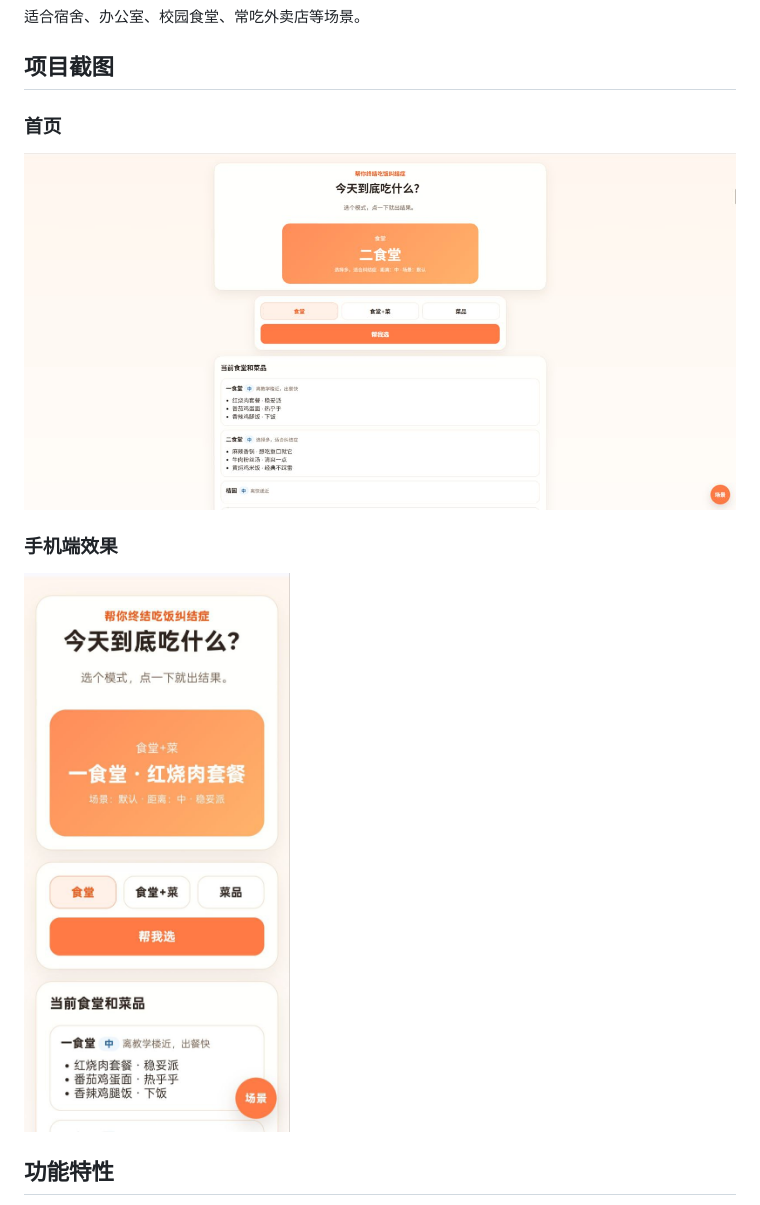
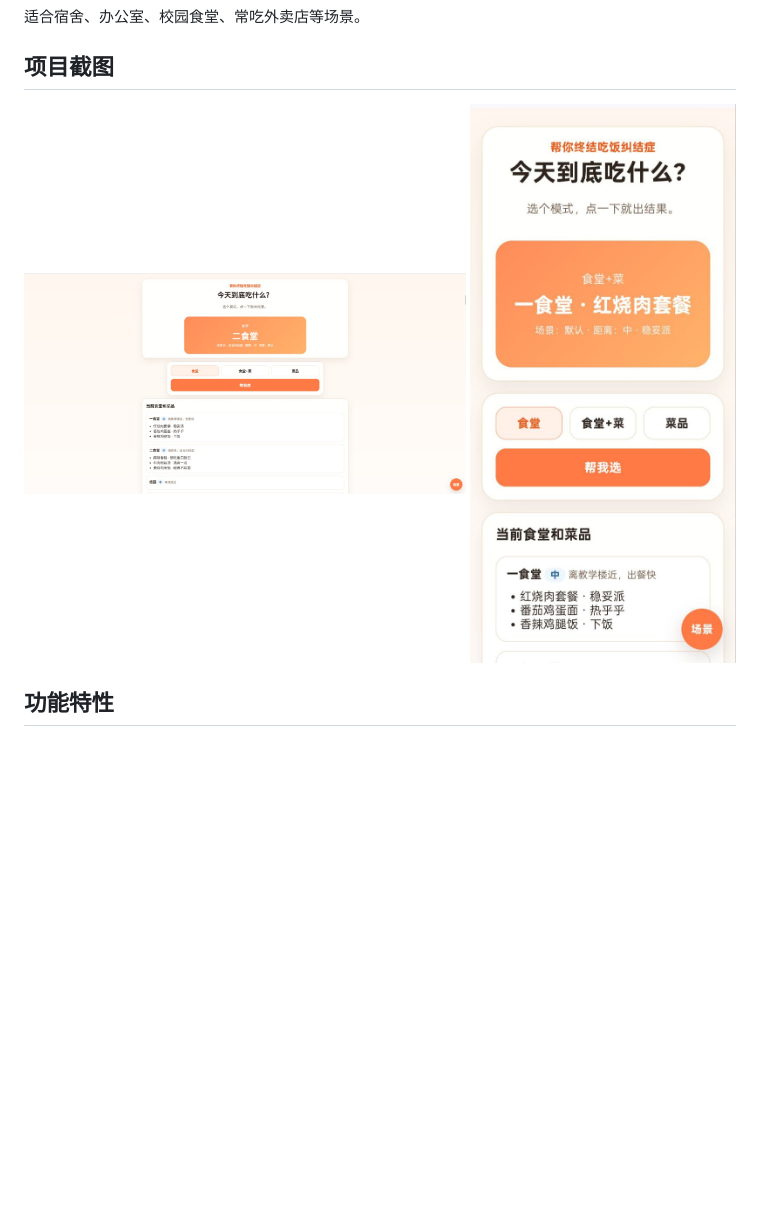
Before and after one commit to jiuliking/today-what-to-eat, a Markdown page: README.md, the part around the change. GitHub-like rendering; blank space fills up the shorter version.

Commit message:
docs: show screenshots side by side

```diff
--- a/README.md
+++ b/README.md
@@ -6,16 +6,9 @@
 
 ## 项目截图
 
-### 首页
-
-<p>
-  <img src="assets/screenshots/frontend-home.jpg" alt="首页截图" width="820" />
-</p>
-
-### 手机端效果
-
-<p>
-  <img src="assets/screenshots/frontend-mobile.jpg" alt="手机端效果" width="360" />
+<p align="center">
+  <img src="assets/screenshots/frontend-home.jpg" alt="首页截图" width="62%" />
+  <img src="assets/screenshots/frontend-mobile.jpg" alt="手机端效果" width="30.5%" />
 </p>
 
 ## 功能特性
```
